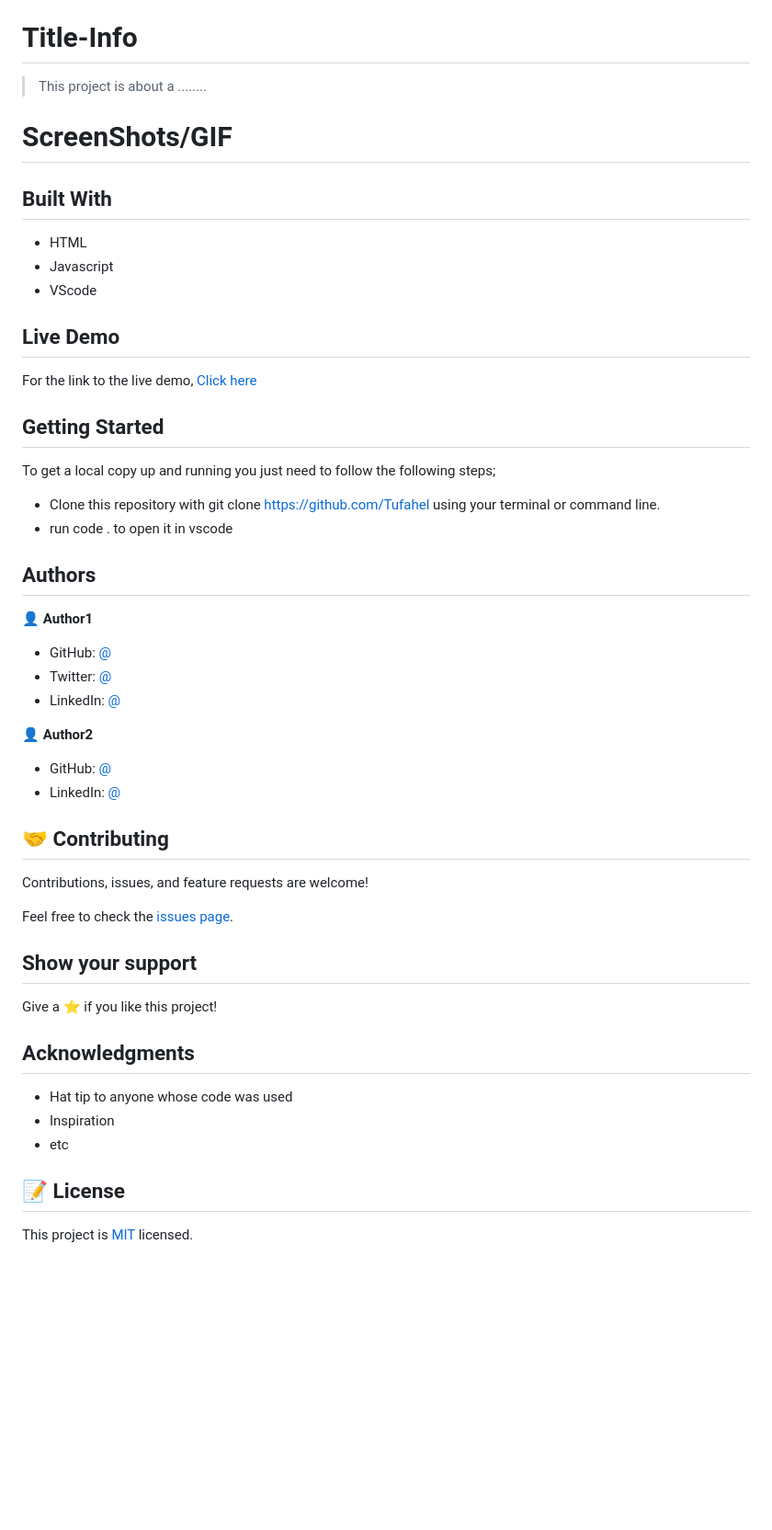
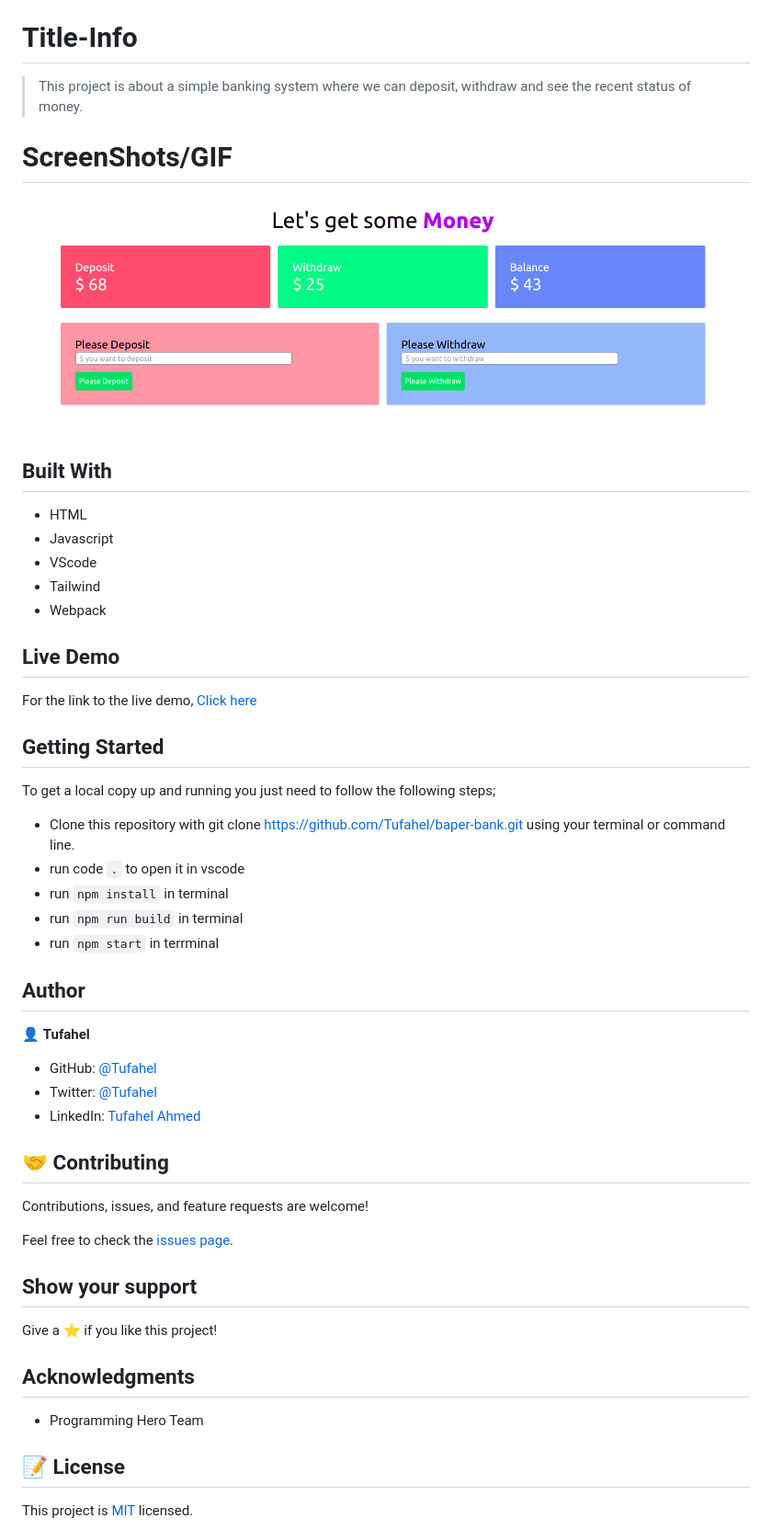
Before and after one commit to Tufahel/baper-bank, a Markdown page: README.md, the part around the change printed below. Shown: that part at 92% size. Rendered like a GitHub page; pictures changed too: pic.png (added); blank space fills up the shorter version.

```diff
--- a/README.md
+++ b/README.md
@@ -3,14 +1,16 @@
 # Title-Info
-> This project is about a ........
+> This project is about a simple banking system where we can deposit, withdraw and see the recent status of money.
 
 
 # ScreenShots/GIF
-
+![](pic.png)
 
 ## Built With
 - HTML
 - Javascript
 - VScode
+- Tailwind
+- Webpack
 
 ## Live Demo
 For the link to the live demo, [Click here]()
@@ -18,21 +18,19 @@ For the link to the live demo, [Click here]()
 ## Getting Started
 To get a local copy up and running you just need to follow the following steps;
 - Clone this repository with
-git clone https://github.com/Tufahel using your terminal or command line.
-- run code . to open it in vscode
+git clone https://github.com/Tufahel/baper-bank.git using your terminal or command line.
+- run code `.` to open it in vscode
+- run `npm install` in terminal
+- run `npm run build` in terminal
+- run `npm start` in terrminal
 
-## Authors
+## Author
 
-👤 **Author1**
+👤 **Tufahel**
 
-- GitHub: [@](https://github.com)
-- Twitter: [@](https://twitter.com)
-- LinkedIn: [@](https://www.linkedin.com)
-
-👤 **Author2**
-
-- GitHub: [@](https://github.com)
-- LinkedIn: [@](https://bd.linkedin.com)
+- GitHub: [@Tufahel](https://github.com/Tufahel)
+- Twitter: [@Tufahel](https://twitter.com/TufahelAhmed)
+- LinkedIn: [Tufahel Ahmed](https://www.linkedin.com/in/tufahel-ahmed/)
 
 ## 🤝 Contributing
 
@@ -46,9 +44,7 @@ Give a ⭐️ if you like this project!
 
 ## Acknowledgments
 
-- Hat tip to anyone whose code was used
-- Inspiration
-- etc
+- Programming Hero Team
 
 ## 📝 License
 
```
Also changed, not shown: other parts of README.md (+0 -2 lines), 4 other files.
